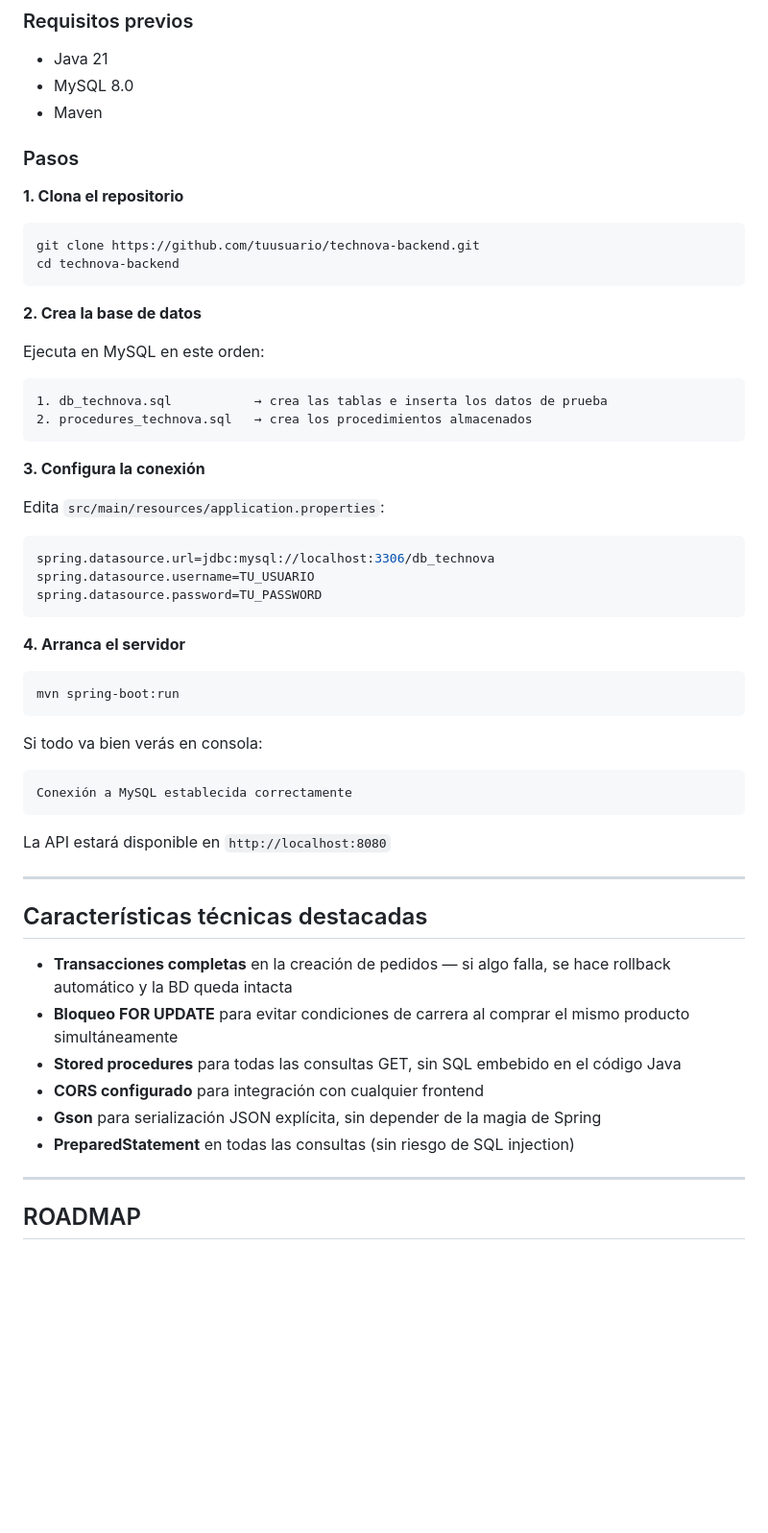
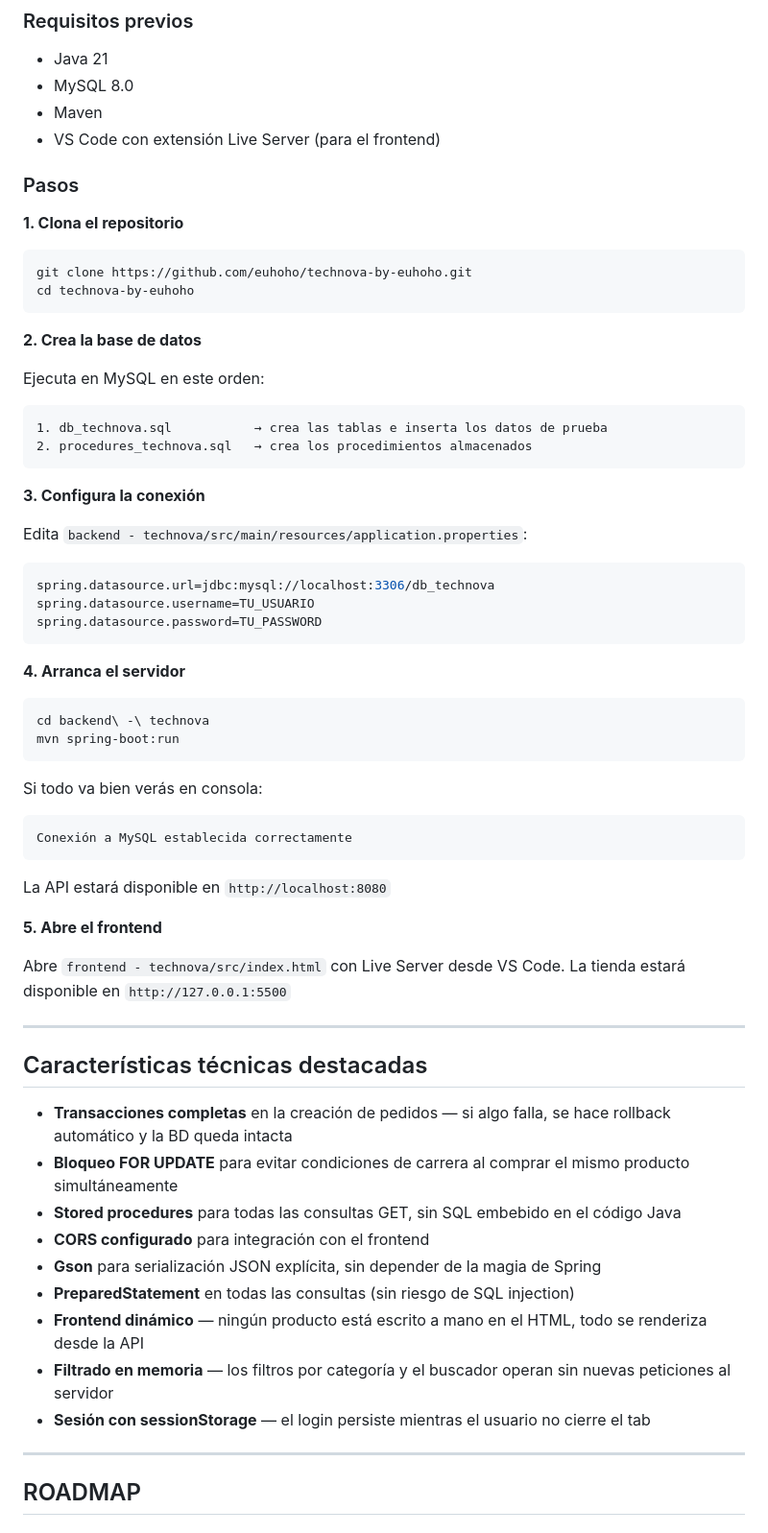
Before and after one commit to euhoho/technova-by-euhoho, a Markdown page: README.md, the part around one of its changes. Shown at 96% size. Rendered like a GitHub page; blank space fills up the shorter version.

````diff
--- a/README.md
+++ b/README.md
@@ -154,13 +176,14 @@ sql/
 - Java 21
 - MySQL 8.0
 - Maven
+- VS Code con extensión Live Server (para el frontend)
 
 ### Pasos
 
 **1. Clona el repositorio**
 ```bash
-git clone https://github.com/tuusuario/technova-backend.git
-cd technova-backend
+git clone https://github.com/euhoho/technova-by-euhoho.git
+cd technova-by-euhoho
 ```
 
 **2. Crea la base de datos**
@@ -173,7 +196,7 @@ Ejecuta en MySQL en este orden:
 
 **3. Configura la conexión**
 
-Edita `src/main/resources/application.properties`:
+Edita `backend - technova/src/main/resources/application.properties`:
 ```properties
 spring.datasource.url=jdbc:mysql://localhost:3306/db_technova
 spring.datasource.username=TU_USUARIO
@@ -182,6 +205,7 @@ spring.datasource.password=TU_PASSWORD
 
 **4. Arranca el servidor**
 ```bash
+cd backend\ -\ technova
 mvn spring-boot:run
 ```
 
@@ -192,6 +216,10 @@ Conexión a MySQL establecida correctamente
 
 La API estará disponible en `http://localhost:8080`
 
+**5. Abre el frontend**
+
+Abre `frontend - technova/src/index.html` con Live Server desde VS Code. La tienda estará disponible en `http://127.0.0.1:5500`
+
 ---
 
 ## Características técnicas destacadas
@@ -199,9 +227,12 @@ La API estará disponible en `http://localhost:8080`
 - **Transacciones completas** en la creación de pedidos — si algo falla, se hace rollback automático y la BD queda intacta
 - **Bloqueo FOR UPDATE** para evitar condiciones de carrera al comprar el mismo producto simultáneamente
 - **Stored procedures** para todas las consultas GET, sin SQL embebido en el código Java
-- **CORS configurado** para integración con cualquier frontend
+- **CORS configurado** para integración con el frontend
 - **Gson** para serialización JSON explícita, sin depender de la magia de Spring
 - **PreparedStatement** en todas las consultas (sin riesgo de SQL injection)
+- **Frontend dinámico** — ningún producto está escrito a mano en el HTML, todo se renderiza desde la API
+- **Filtrado en memoria** — los filtros por categoría y el buscador operan sin nuevas peticiones al servidor
+- **Sesión con sessionStorage** — el login persiste mientras el usuario no cierre el tab
 
 ---
 
````
Also changed, not shown: other parts of README.md (+61 -37 lines).
